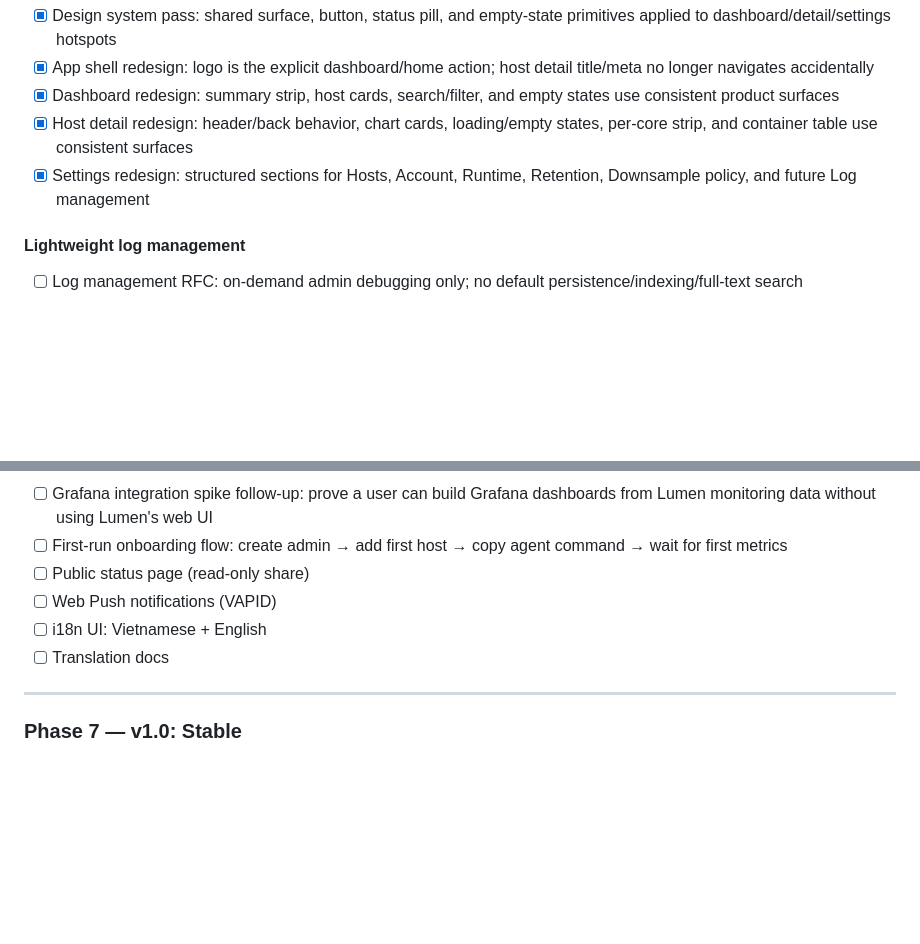
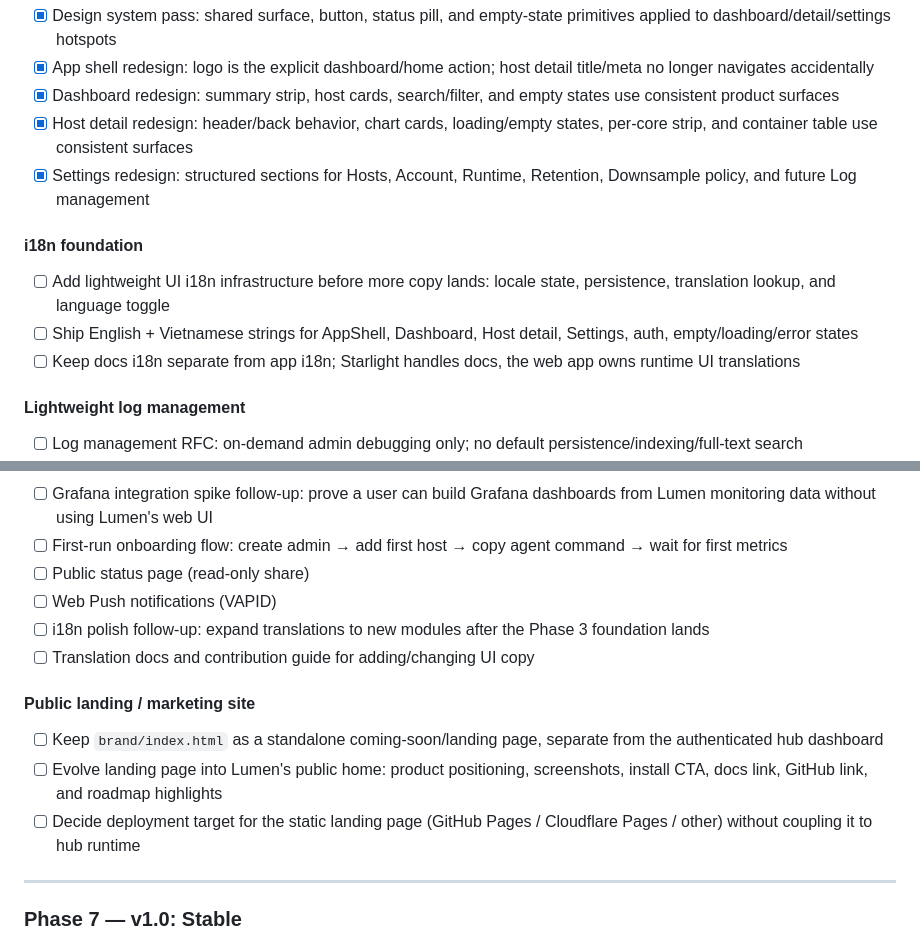
Before and after one commit to quanla93/lumen, a Markdown page: ACTION_PLAN.md, 2 parts joined by grey strips. Drawn GitHub-style; blank space fills up the shorter version.

Commit message:
chore(roadmap): prioritize i18n foundation
Move app i18n foundation earlier in the roadmap while deferring the public landing site work to the polish phase.

Co-Authored-By: Claude Opus 4.7 <noreply@anthropic.com>

```diff
--- a/ACTION_PLAN.md
+++ b/ACTION_PLAN.md
@@ -273,6 +273,11 @@ Mỗi quyết định ghi 1 dòng. Không xóa, không sửa — nếu đổi ý
 - [x] Host detail redesign: header/back behavior, chart cards, loading/empty states, per-core strip, and container table use consistent surfaces
 - [x] Settings redesign: structured sections for Hosts, Account, Runtime, Retention, Downsample policy, and future Log management
 
+#### i18n foundation
+- [ ] Add lightweight UI i18n infrastructure before more copy lands: locale state, persistence, translation lookup, and language toggle
+- [ ] Ship English + Vietnamese strings for AppShell, Dashboard, Host detail, Settings, auth, empty/loading/error states
+- [ ] Keep docs i18n separate from app i18n; Starlight handles docs, the web app owns runtime UI translations
+
 #### Lightweight log management
 - [ ] Log management RFC: on-demand admin debugging only; no default persistence/indexing/full-text search
 - [ ] Agent log source abstraction: journald/systemd unit logs, Docker container logs, and Lumen agent self logs
@@ -331,8 +336,13 @@ Mỗi quyết định ghi 1 dòng. Không xóa, không sửa — nếu đổi ý
 - [ ] First-run onboarding flow: create admin → add first host → copy agent command → wait for first metrics
 - [ ] Public status page (read-only share)
 - [ ] Web Push notifications (VAPID)
-- [ ] i18n UI: Vietnamese + English
-- [ ] Translation docs
+- [ ] i18n polish follow-up: expand translations to new modules after the Phase 3 foundation lands
+- [ ] Translation docs and contribution guide for adding/changing UI copy
+
+#### Public landing / marketing site
+- [ ] Keep `brand/index.html` as a standalone coming-soon/landing page, separate from the authenticated hub dashboard
+- [ ] Evolve landing page into Lumen's public home: product positioning, screenshots, install CTA, docs link, GitHub link, and roadmap highlights
+- [ ] Decide deployment target for the static landing page (GitHub Pages / Cloudflare Pages / other) without coupling it to hub runtime
 
 ---
 
```
